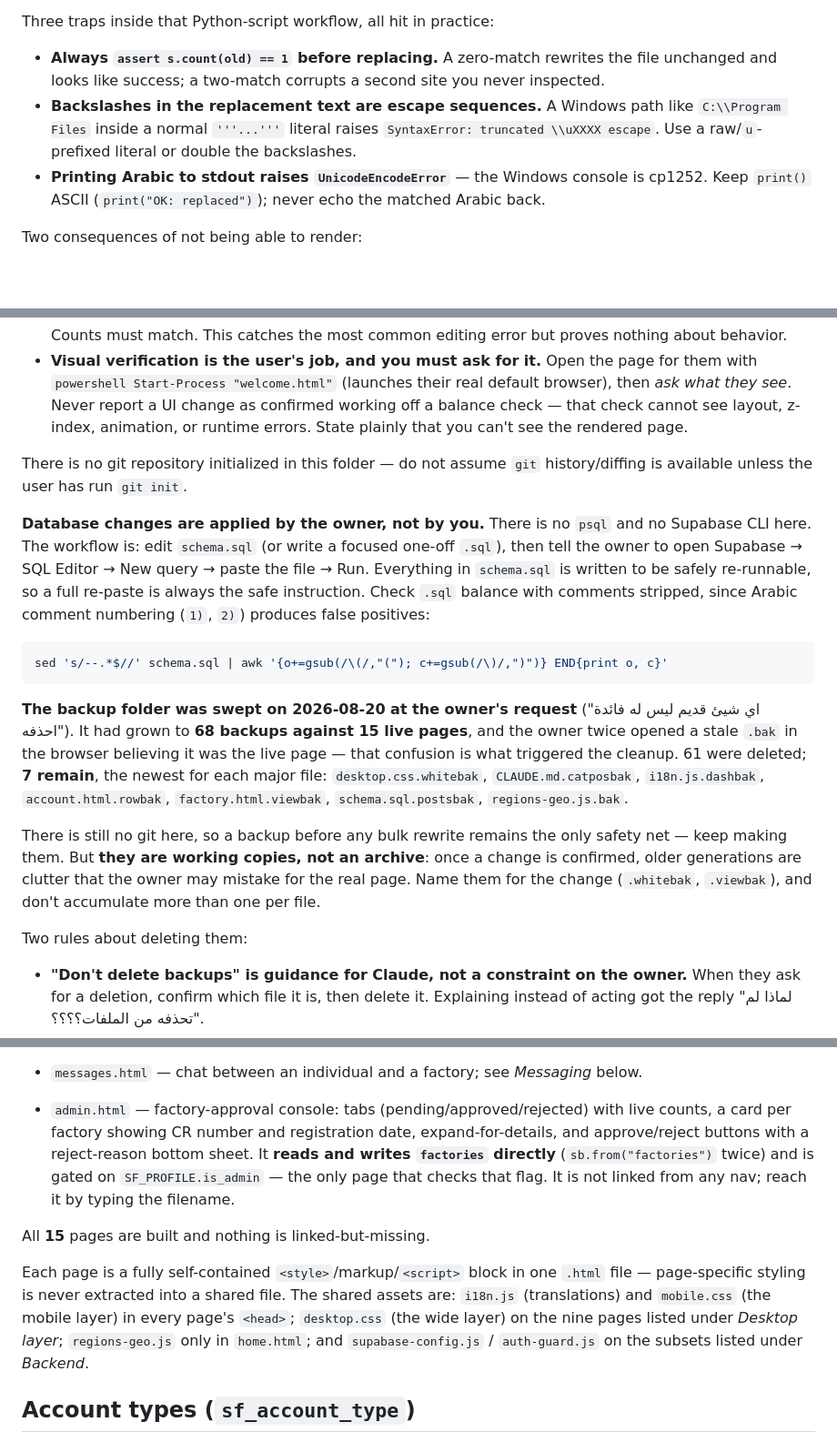
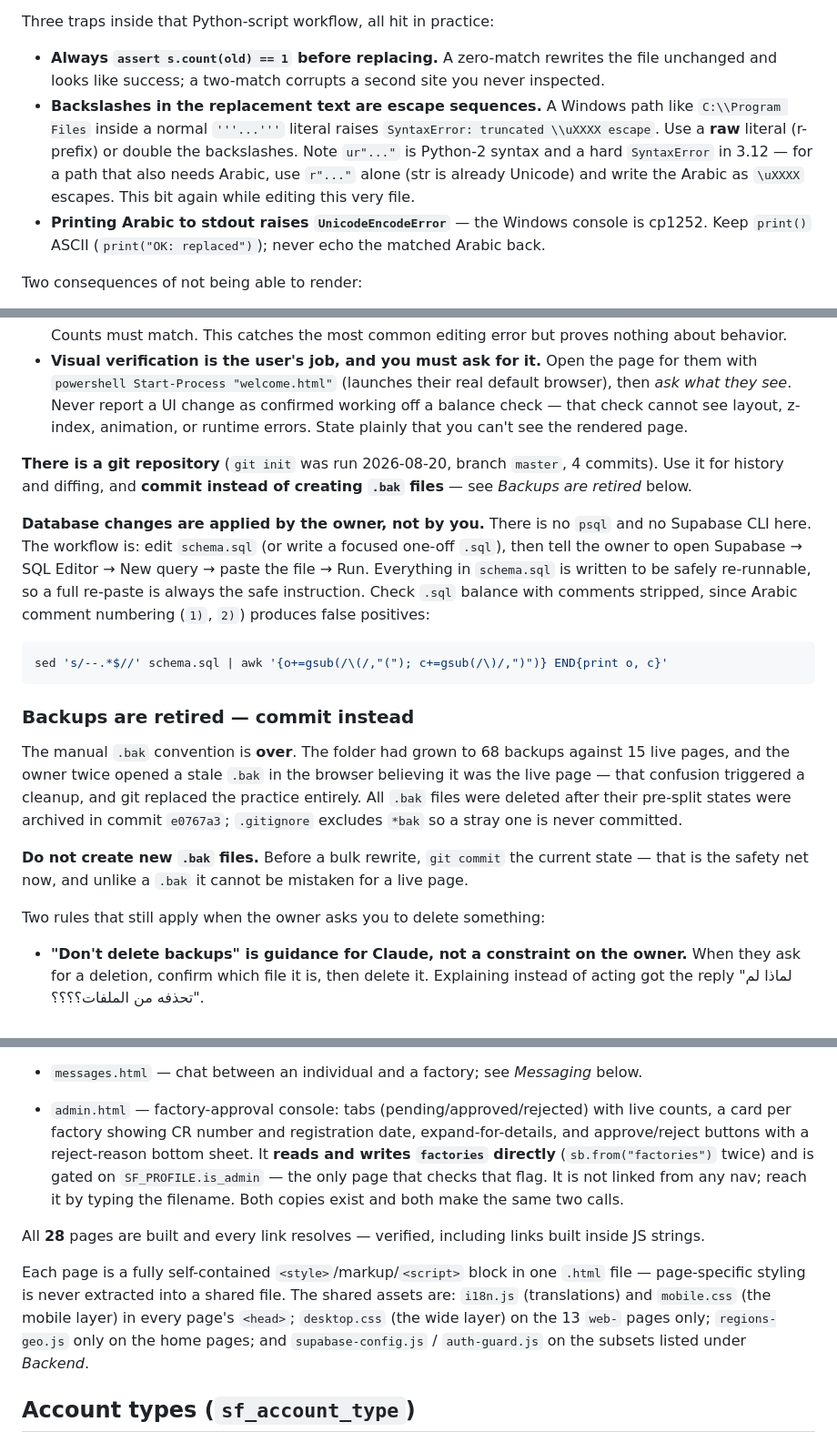
Before and after one commit to khald507868-dot/Saudi-Factories-B2B, a Markdown page: CLAUDE.md, 3 parts joined by grey strips. Shown at 91% size. Drawn GitHub-style; blank space fills up the shorter version.

````diff
--- a/CLAUDE.md
+++ b/CLAUDE.md
@@ -81,7 +86,7 @@ The environment is Windows with **both PowerShell and Git Bash** available. Ther
 
 Three traps inside that Python-script workflow, all hit in practice:
 - **Always `assert s.count(old) == 1` before replacing.** A zero-match rewrites the file unchanged and looks like success; a two-match corrupts a second site you never inspected.
-- **Backslashes in the replacement text are escape sequences.** A Windows path like `C:\\Program Files` inside a normal `'''...'''` literal raises `SyntaxError: truncated \\uXXXX escape`. Use a raw/`u`-prefixed literal or double the backslashes.
+- **Backslashes in the replacement text are escape sequences.** A Windows path like `C:\\Program Files` inside a normal `'''...'''` literal raises `SyntaxError: truncated \\uXXXX escape`. Use a **raw** literal (r-prefix) or double the backslashes. Note `ur"..."` is Python-2 syntax and a hard `SyntaxError` in 3.12 — for a path that also needs Arabic, use `r"..."` alone (str is already Unicode) and write the Arabic as `\uXXXX` escapes. This bit again while editing this very file.
 - **Printing Arabic to stdout raises `UnicodeEncodeError`** — the Windows console is cp1252. Keep `print()` ASCII (`print("OK: replaced")`); never echo the matched Arabic back.
 
 Two consequences of not being able to render:
@@ -94,18 +99,20 @@ Two consequences of not being able to render:
 - **Visual verification is the user's job, and you must ask for it.** Open the page for them with
   `powershell Start-Process "welcome.html"` (launches their real default browser), then *ask what they see*. Never report a UI change as confirmed working off a balance check — that check cannot see layout, z-index, animation, or runtime errors. State plainly that you can't see the rendered page.
 
-There is no git repository initialized in this folder — do not assume `git` history/diffing is available unless the user has run `git init`.
+**There is a git repository** (`git init` was run 2026-08-20, branch `master`, 4 commits). Use it for history and diffing, and **commit instead of creating `.bak` files** — see *Backups are retired* below.
 
 **Database changes are applied by the owner, not by you.** There is no `psql` and no Supabase CLI here. The workflow is: edit `schema.sql` (or write a focused one-off `.sql`), then tell the owner to open Supabase → SQL Editor → New query → paste the file → Run. Everything in `schema.sql` is written to be safely re-runnable, so a full re-paste is always the safe instruction. Check `.sql` balance with comments stripped, since Arabic comment numbering (`1)`, `2)`) produces false positives:
 ```bash
 sed 's/--.*$//' schema.sql | awk '{o+=gsub(/\(/,"("); c+=gsub(/\)/,")")} END{print o, c}'
 ```
 
-**The backup folder was swept on 2026-08-20 at the owner's request** ("اي شيئ قديم ليس له فائدة احذفه"). It had grown to **68 backups against 15 live pages**, and the owner twice opened a stale `.bak` in the browser believing it was the live page — that confusion is what triggered the cleanup. 61 were deleted; **7 remain**, the newest for each major file: `desktop.css.whitebak`, `CLAUDE.md.catposbak`, `i18n.js.dashbak`, `account.html.rowbak`, `factory.html.viewbak`, `schema.sql.postsbak`, `regions-geo.js.bak`.
+### Backups are retired — commit instead
 
-There is still no git here, so a backup before any bulk rewrite remains the only safety net — keep making them. But **they are working copies, not an archive**: once a change is confirmed, older generations are clutter that the owner may mistake for the real page. Name them for the change (`.whitebak`, `.viewbak`), and don't accumulate more than one per file.
+The manual `.bak` convention is **over**. The folder had grown to 68 backups against 15 live pages, and the owner twice opened a stale `.bak` in the browser believing it was the live page — that confusion triggered a cleanup, and git replaced the practice entirely. All `.bak` files were deleted after their pre-split states were archived in commit `e0767a3`; `.gitignore` excludes `*bak` so a stray one is never committed.
 
-Two rules about deleting them:
+**Do not create new `.bak` files.** Before a bulk rewrite, `git commit` the current state — that is the safety net now, and unlike a `.bak` it cannot be mistaken for a live page.
+
+Two rules that still apply when the owner asks you to delete something:
 - **"Don't delete backups" is guidance for Claude, not a constraint on the owner.** When they ask for a deletion, confirm which file it is, then delete it. Explaining instead of acting got the reply "لماذا لم تحذفه من الملفات؟؟؟؟".
 - **`rm` via Bash is blocked by the permission classifier**; PowerShell `Remove-Item -Force -Confirm:$false` works. A bulk pipeline is also refused — delete in explicit batches of ~10 named files.
 
@@ -176,11 +183,11 @@ The entry sequence is `index.html` → `user-type.html` → `welcome.html` → `
   - Carries a `.contact-btn` ("مراسلة المصنع") linking to `messages.html?factory=<id>`. It is shown to **everyone**, deliberately: an earlier version hid it behind `body.view-only`, which meant factory accounts couldn't message and individuals were the only ones who could — the exact inverse of the intent. Don't re-gate it on `canEdit`.
 - `messages.html` — chat between an individual and a factory; see *Messaging* below.
 
-- `admin.html` — factory-approval console: tabs (pending/approved/rejected) with live counts, a card per factory showing CR number and registration date, expand-for-details, and approve/reject buttons with a reject-reason bottom sheet. It **reads and writes `factories` directly** (`sb.from("factories")` twice) and is gated on `SF_PROFILE.is_admin` — the only page that checks that flag. It is not linked from any nav; reach it by typing the filename.
+- `admin.html` — factory-approval console: tabs (pending/approved/rejected) with live counts, a card per factory showing CR number and registration date, expand-for-details, and approve/reject buttons with a reject-reason bottom sheet. It **reads and writes `factories` directly** (`sb.from("factories")` twice) and is gated on `SF_PROFILE.is_admin` — the only page that checks that flag. It is not linked from any nav; reach it by typing the filename. Both copies exist and both make the same two calls.
 
-All **15** pages are built and nothing is linked-but-missing.
+All **28** pages are built and every link resolves — verified, including links built inside JS strings.
 
-Each page is a fully self-contained `<style>`/markup/`<script>` block in one `.html` file — page-specific styling is never extracted into a shared file. The shared assets are: `i18n.js` (translations) and `mobile.css` (the mobile layer) in every page's `<head>`; `desktop.css` (the wide layer) on the nine pages listed under *Desktop layer*; `regions-geo.js` only in `home.html`; and `supabase-config.js` / `auth-guard.js` on the subsets listed under *Backend*.
+Each page is a fully self-contained `<style>`/markup/`<script>` block in one `.html` file — page-specific styling is never extracted into a shared file. The shared assets are: `i18n.js` (translations) and `mobile.css` (the mobile layer) in every page's `<head>`; `desktop.css` (the wide layer) on the 13 `web-` pages only; `regions-geo.js` only on the home pages; and `supabase-config.js` / `auth-guard.js` on the subsets listed under *Backend*.
 
 ## Account types (`sf_account_type`)
 
````
Also changed, not shown: other parts of CLAUDE.md (+94 -80 lines).
